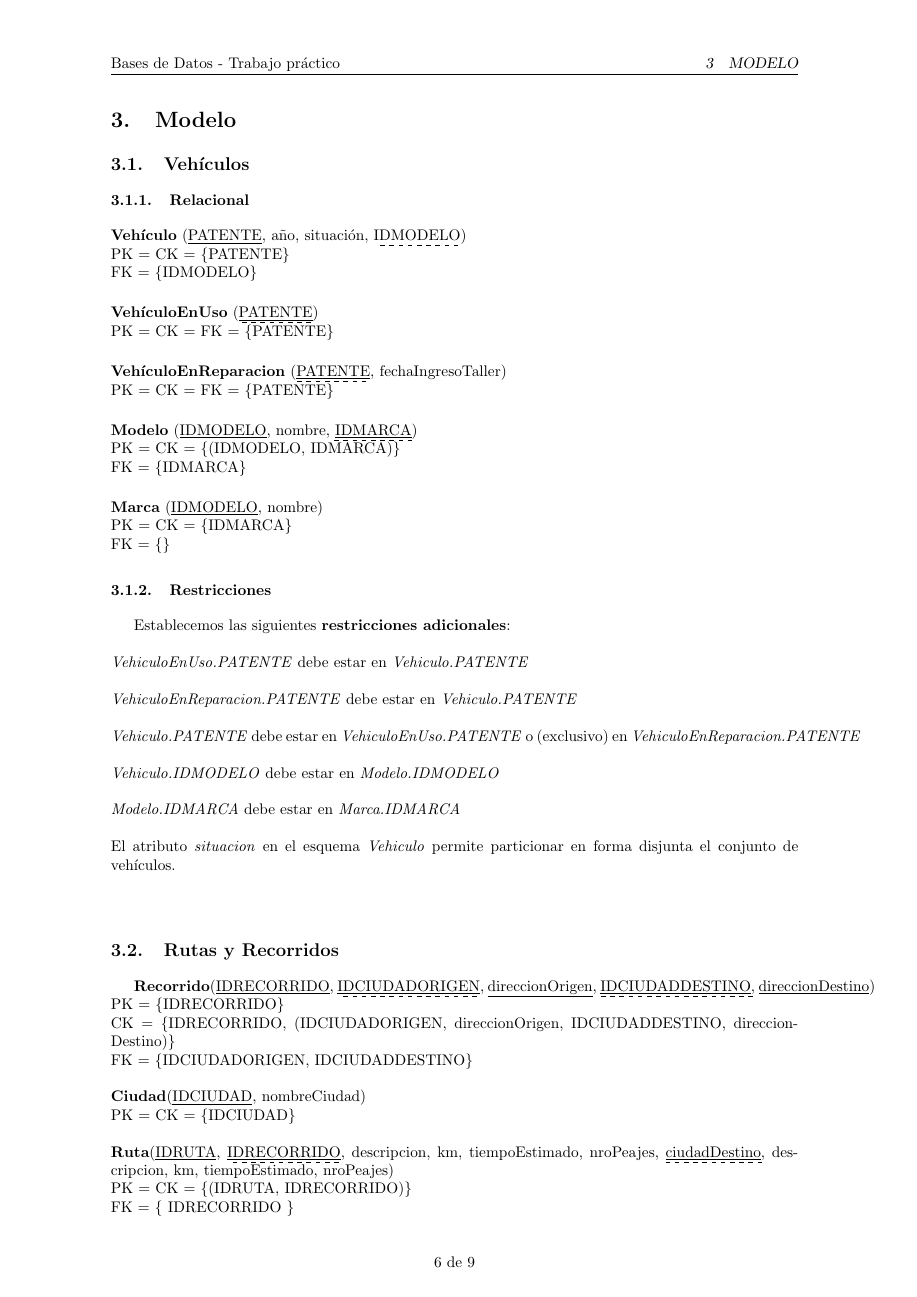
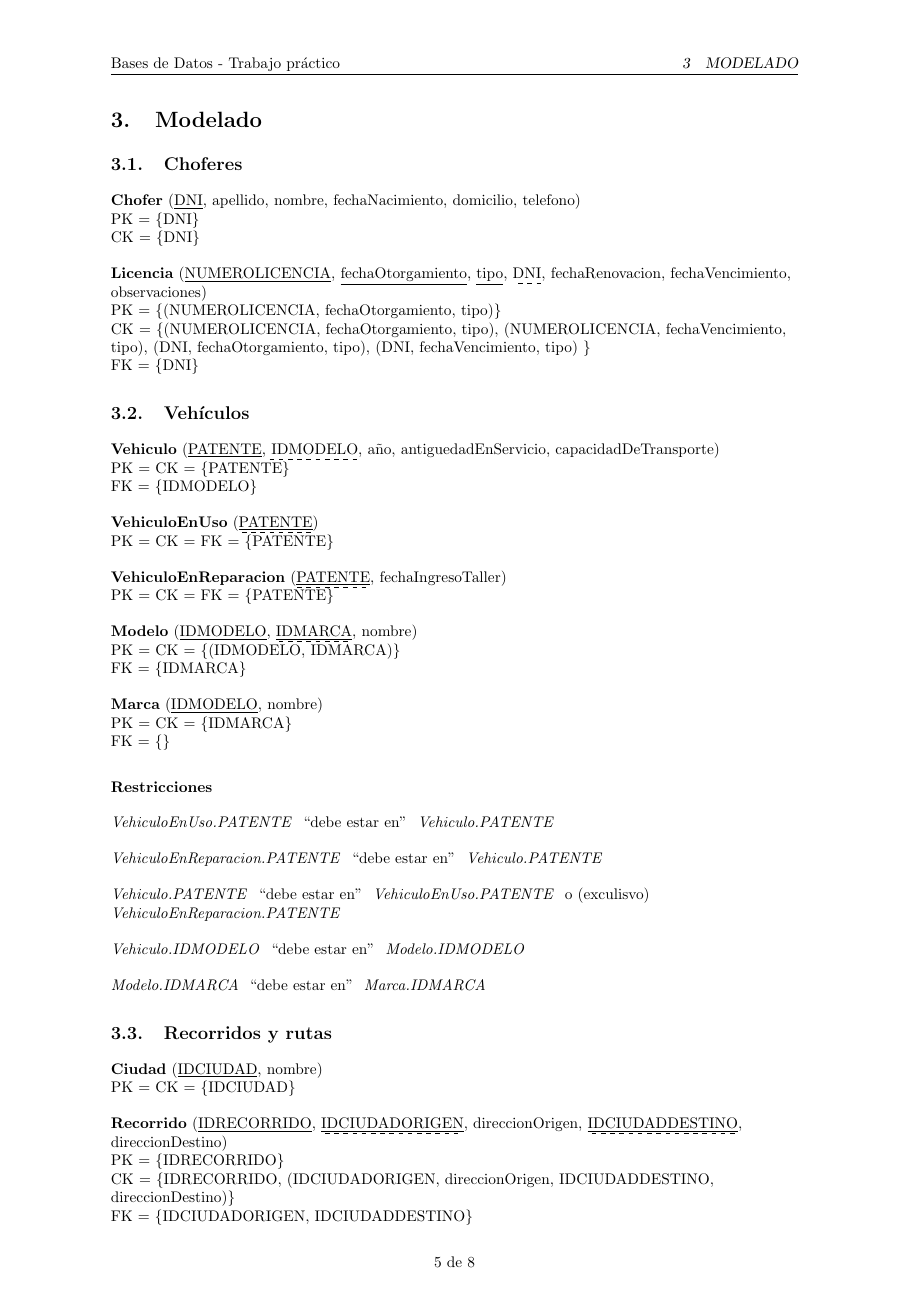
Before and after one commit to utyman/Base-de-Datos-TP1, a LaTeX document (doc/informe.tex, which reads doc/bases.sty, doc/modelo.tex): page 6 of 9 before the commit and page 5 of 8 after it. Compiled offline with pdfLaTeX.

Commit message:
modelo organizado

```diff
--- a/doc/bases.sty
+++ b/doc/bases.sty
@@ -52,0 +65,8 @@
+\def\modelRestrictionShouldBeIn#1#2{
+  \modelRestriction{\modelRestrictionField{#1} ``debe estar en'' \modelRestrictionField{#2}}
+}
+
+
+\def\modelRestrictionShouldBeInOr#1#2#3{
+  \modelRestriction{\modelRestrictionField{#1} ``debe estar en'' \modelRestrictionField{#2} o (exculisvo) \modelRestrictionField{#3}}
+}
--- a/doc/modelo.tex
+++ b/doc/modelo.tex
@@ -1,27 +1,54 @@
-\section{Modelo}
+\section{Modelado}
 
+\subsection{Choferes}
+
+\startEntity{Chofer}
+\addEntityPk{DNI}
+\addEntityField{apellido}
+\addEntityField{nombre}
+\addEntityField{fechaNacimiento}
+\addEntityField{domicilio}
+\addEntityField{telefono}
+\printEntity{
+PK = \{DNI\} \\
+CK = \{DNI\} \\
+}
+
+\startEntity{Licencia}
+\addEntityPk{NUMEROLICENCIA}
+\addEntityPk{fechaOtorgamiento}
+\addEntityPk{tipo}
+\addEntityFk{DNI}
+\addEntityField{fechaRenovacion}
+\addEntityField{fechaVencimiento}
+\addEntityField{observaciones}
+\printEntity{
+PK = \{(NUMEROLICENCIA, fechaOtorgamiento, tipo)\} \\
+CK = \{(NUMEROLICENCIA, fechaOtorgamiento, tipo), (NUMEROLICENCIA, fechaVencimiento, tipo), (DNI, fechaOtorgamiento, tipo), (DNI, fechaVencimiento, tipo) \} \\
+FK = \{DNI\} \\
+}
 
 \subsection{Veh\'iculos}
-\subsubsection{Relacional}
 
-\startEntity{Veh\'iculo}
+\startEntity{Vehiculo}
 \addEntityPk{PATENTE}
+\addEntityFk{IDMODELO}
 \addEntityField{a\~no}
-\addEntityField{situaci\'on}
-\addEntityFk{IDMODELO}
+\addEntityField{antiguedadEnServicio}
+\addEntityField{capacidadDeTransporte}
 \printEntity{
 PK = CK = \{PATENTE\}
 \\
 FK = \{IDMODELO\}
 }
 
-\startEntity{Veh\'iculoEnUso}
+\startEntity{VehiculoEnUso}
 \addEntityPkFk{PATENTE}
 \printEntity{
 PK = CK = FK = \{PATENTE\}
 }
 
-\startEntity{Veh\'iculoEnReparacion}
+\startEntity{VehiculoEnReparacion}
 \addEntityPkFk{PATENTE}
 \addEntityField{fechaIngresoTaller}
 \printEntity{
@@ -30,8 +57,8 @@ PK = CK = FK = \{PATENTE\}
 
 \startEntity{Modelo}
 \addEntityPk{IDMODELO}
+\addEntityPkFk{IDMARCA}
 \addEntityField{nombre}
-\addEntityPkFk{IDMARCA}
 \printEntity{
 PK = CK = \{(IDMODELO, IDMARCA)\} \\
 FK = \{IDMARCA\} \\
@@ -42,49 +69,46 @@ FK = \{IDMARCA\} \\
 \addEntityField{nombre}
 \printEntity{
 PK = CK = \{IDMARCA\} \\
-FK = \{\} \\
+FK = \{\}
 }
 
-\subsubsection{Restricciones}
-Establecemos las siguientes \textbf{restricciones adicionales}:
-\\
-\\
-\textit{VehiculoEnUso.PATENTE} debe estar en \textit{Vehiculo.PATENTE}
-\\
-\\
-\textit{VehiculoEnReparacion.PATENTE} debe estar en \textit{Vehiculo.PATENTE}
-\\
-\\
-\textit{Vehiculo.PATENTE} debe estar en \textit{VehiculoEnUso.PATENTE} o
-(exclusivo) en \textit{VehiculoEnReparacion.PATENTE}
-\\
-\\
-\textit{Vehiculo.IDMODELO} debe estar en \textit{Modelo.IDMODELO}
-\\
-\\
-\textit{Modelo.IDMARCA} debe estar en \textit{Marca.IDMARCA}
-\\
-\\
-El atributo \textit{situacion} en el esquema \textit{Vehiculo} permite
-particionar en forma disjunta el conjunto de veh\'iculos.
-\\
-\\
-\subsection{Rutas y Recorridos}
-\textbf{Recorrido}(\underline{IDRECORRIDO},
-\dashuline{\underline{IDCIUDADORIGEN}},
-\underline{direccionOrigen}, \dashuline{\underline{IDCIUDADDESTINO}},
-\underline{direccionDestino})
-\\
+\subsubsection*{Restricciones}
+
+\modelRestrictionShouldBeIn{VehiculoEnUso.PATENTE}{Vehiculo.PATENTE}
+\modelRestrictionShouldBeIn{VehiculoEnReparacion.PATENTE}{Vehiculo.PATENTE}
+\modelRestrictionShouldBeInOr{Vehiculo.PATENTE}{VehiculoEnUso.PATENTE}{VehiculoEnReparacion.PATENTE}
+\modelRestrictionShouldBeIn{Vehiculo.IDMODELO}{Modelo.IDMODELO}
+\modelRestrictionShouldBeIn{Modelo.IDMARCA}{Marca.IDMARCA}
+
+\subsection{Recorridos y rutas}
+
+\startEntity{Ciudad}
+\addEntityPk{IDCIUDAD}
+\addEntityField{nombre}
+\printEntity{
+PK = CK = \{IDCIUDAD\}
+}
+
+\startEntity{Recorrido}
+\addEntityPk{IDRECORRIDO}
+\addEntityPkFk{IDCIUDADORIGEN}
+\addEntityField{direccionOrigen}
+\addEntityPkFk{IDCIUDADDESTINO}
+\addEntityField{direccionDestino}
+\printEntity{
 PK = \{IDRECORRIDO\} \\
 CK = \{IDRECORRIDO, (IDCIUDADORIGEN, direccionOrigen, IDCIUDADDESTINO, direccionDestino)\} \\
-FK = \{IDCIUDADORIGEN, IDCIUDADDESTINO\} \\
-\\
-\textbf{Ciudad}(\underline{IDCIUDAD}, nombreCiudad)
-\\
-PK = CK = \{IDCIUDAD\} \\
-\\
-\textbf{Ruta}(\underline{IDRUTA}, \dashuline{\underline{IDRECORRIDO}},
-descripcion, km, tiempoEstimado, nroPeajes,
-\dashuline{\underline{ciudadDestino}}, descripcion, km, tiempoEstimado, nroPeajes) \\
+FK = \{IDCIUDADORIGEN, IDCIUDADDESTINO\}
+}
+
+\startEntity{Ruta}
+\addEntityPk{IDRUTA}
+\addEntityPkFk{IDRECORRIDO}
+\addEntityField{longitud}
+\addEntityField{tiempoEstimado}
+\addEntityField{cantidadPeajes}
+\addEntityField{descripcion}
+\addEntityField{observaciones}
+\printEntity{
 PK = CK = \{(IDRUTA, IDRECORRIDO)\} \\
 FK = \{ IDRECORRIDO \} \\
@@ -114 +162,0 @@ FK = \{IDRUTA\} \\
-\subsubsection{Choferes}
```
Also changed, not shown: doc/informe.tex (+0 -1 lines), doc/bases.sty (12 more changed lines), doc/modelo.tex (111 more changed lines).
